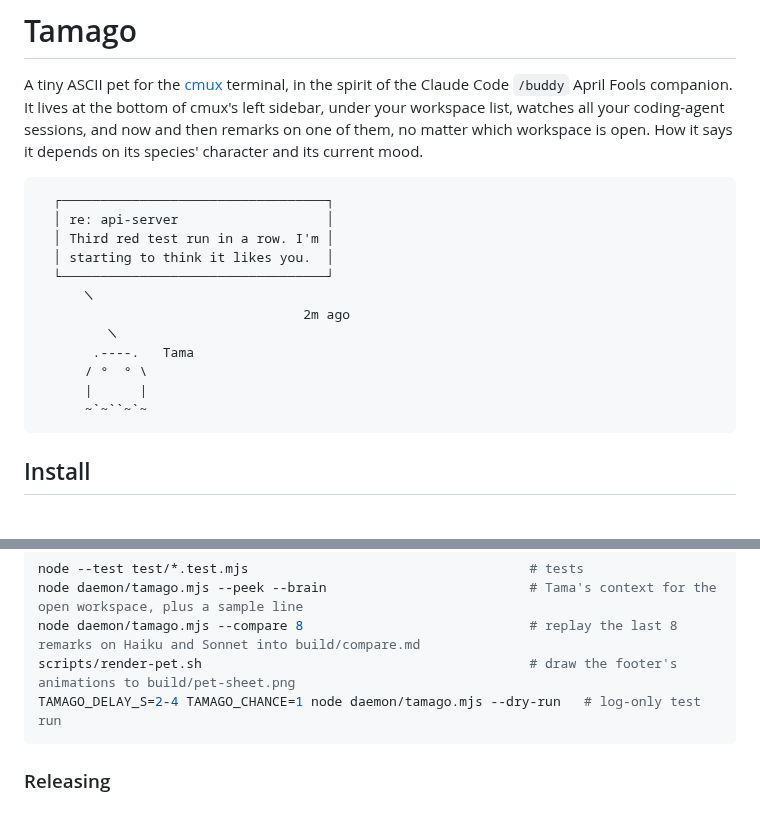
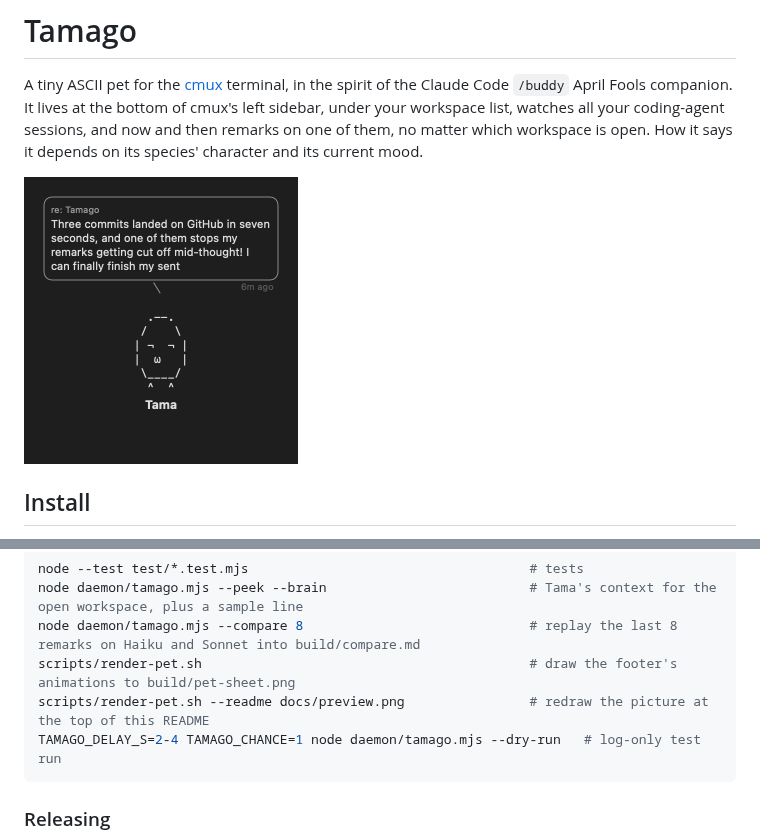
Before and after one commit to mcurses/tamago, a Markdown page: README.md, 2 parts joined by grey strips. GitHub-like rendering; pictures changed too: docs/preview.png (added); blank space fills up the shorter version.

````diff
--- a/README.md
+++ b/README.md
@@ -5,20 +5,7 @@ A tiny ASCII pet for the [cmux](https://cmux.com) terminal, in the spirit of the
 list, watches all your coding-agent sessions, and now and then remarks on one of them, no matter
 which workspace is open. How it says it depends on its species' character and its current mood.
 
-```
-  ┌──────────────────────────────────┐
-  │ re: api-server                   │
-  │ Third red test run in a row. I'm │
-  │ starting to think it likes you.  │
-  └──────────────────────────────────┘
-      ╲
-                                  2m ago
-         ╲
-       .----.   Tama
-      / °  ° \
-      |      |
-      ~`~``~`~
-```
+<img src="docs/preview.png" width="274" alt="Tama, an ASCII egg at the bottom of the cmux sidebar, saying: Three commits landed on GitHub in seven seconds, and one of them stops my remarks getting cut off mid-thought! I can finally finish my sent">
 
 ## Install
 
@@ -217,6 +204,7 @@ node --test test/*.test.mjs                                    # tests
 node daemon/tamago.mjs --peek --brain                          # Tama's context for the open workspace, plus a sample line
 node daemon/tamago.mjs --compare 8                             # replay the last 8 remarks on Haiku and Sonnet into build/compare.md
 scripts/render-pet.sh                                          # draw the footer's animations to build/pet-sheet.png
+scripts/render-pet.sh --readme docs/preview.png                # redraw the picture at the top of this README
 TAMAGO_DELAY_S=2-4 TAMAGO_CHANCE=1 node daemon/tamago.mjs --dry-run   # log-only test run
 ```
 
````
Also changed, not shown: 2 other files.
